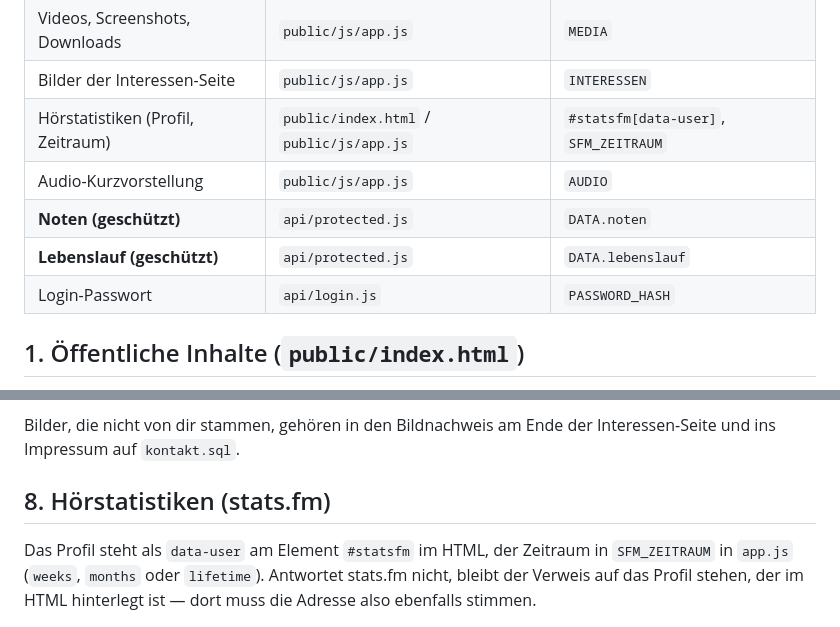
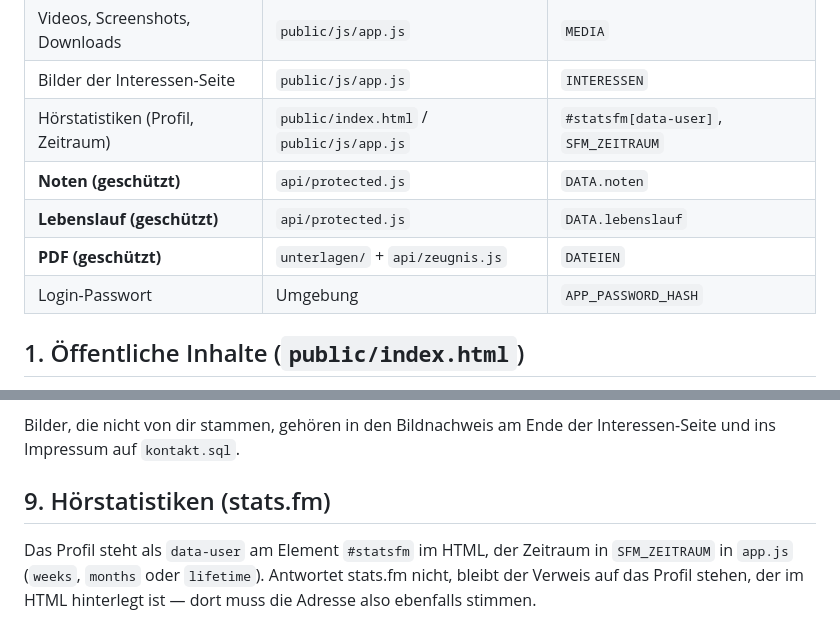
Before and after one commit to Lro-rgb/PortfolioV1, a Markdown page: docs/CONTENT-GUIDE.md, 2 parts joined by grey strips. GitHub-like rendering.

```diff
--- a/docs/CONTENT-GUIDE.md
+++ b/docs/CONTENT-GUIDE.md
@@ -17,10 +17,10 @@ werden.
 | Videos, Screenshots, Downloads | `public/js/app.js` | `MEDIA` |
 | Bilder der Interessen-Seite | `public/js/app.js` | `INTERESSEN` |
 | Hörstatistiken (Profil, Zeitraum) | `public/index.html` / `public/js/app.js` | `#statsfm[data-user]`, `SFM_ZEITRAUM` |
-| Audio-Kurzvorstellung | `public/js/app.js` | `AUDIO` |
 | **Noten (geschützt)** | `api/protected.js` | `DATA.noten` |
 | **Lebenslauf (geschützt)** | `api/protected.js` | `DATA.lebenslauf` |
-| Login-Passwort | `api/login.js` | `PASSWORD_HASH` |
+| **PDF (geschützt)** | `unterlagen/` + `api/zeugnis.js` | `DATEIEN` |
+| Login-Passwort | Umgebung | `APP_PASSWORD_HASH` |
 
 ## 1. Öffentliche Inhalte (`public/index.html`)
 
@@ -149,7 +169,7 @@ leere Rahmen mit dem Hinweis „Bild folgt".
 Bilder, die nicht von dir stammen, gehören in den Bildnachweis am Ende der
 Interessen-Seite und ins Impressum auf `kontakt.sql`.
 
-## 8. Hörstatistiken (stats.fm)
+## 9. Hörstatistiken (stats.fm)
 
 Das Profil steht als `data-user` am Element `#statsfm` im HTML, der Zeitraum
 in `SFM_ZEITRAUM` in `app.js` (`weeks`, `months` oder `lifetime`). Antwortet
```
Also changed, not shown: other parts of docs/CONTENT-GUIDE.md (+39 -19 lines), docs/SETUP.md (+31 -7 lines).
